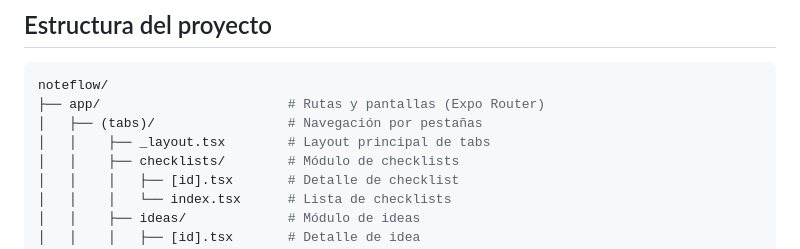
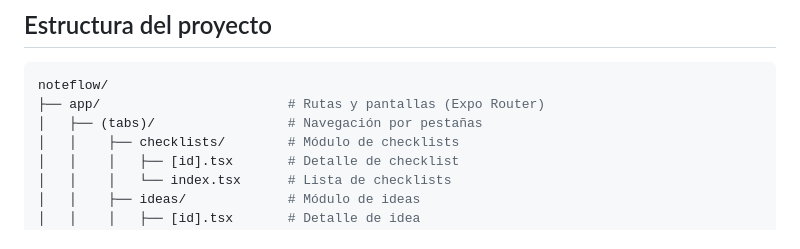
Before and after one commit to Nereag443/NoteFlow, a Markdown page: README.md, the part around the change. GitHub-like rendering.

Commit message:
Actualizado README

```diff
--- a/README.md
+++ b/README.md
@@ -16,7 +16,6 @@ NoteFlow es una aplicaciónmóvil de gestión de notas desarrollada con React Na
 noteflow/
 ├── app/                        # Rutas y pantallas (Expo Router)
 │   ├── (tabs)/                 # Navegación por pestañas
-│   │    ├── _layout.tsx        # Layout principal de tabs
 │   │    ├── checklists/        # Módulo de checklists
 │   │    │   ├── [id].tsx       # Detalle de checklist
 │   │    │   └── index.tsx      # Lista de checklists
```
